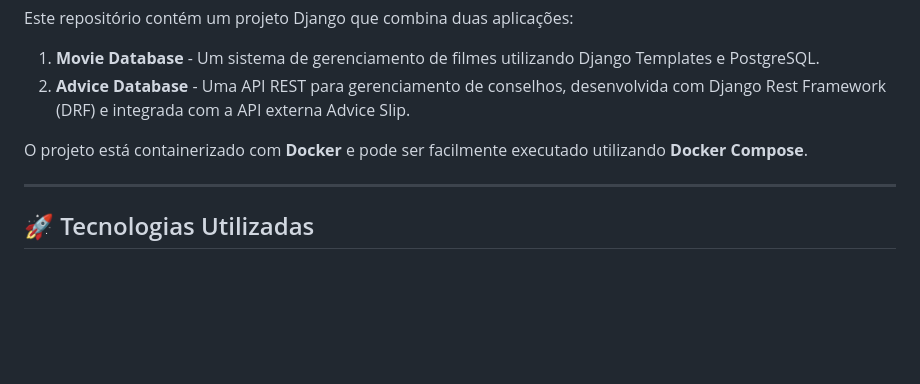
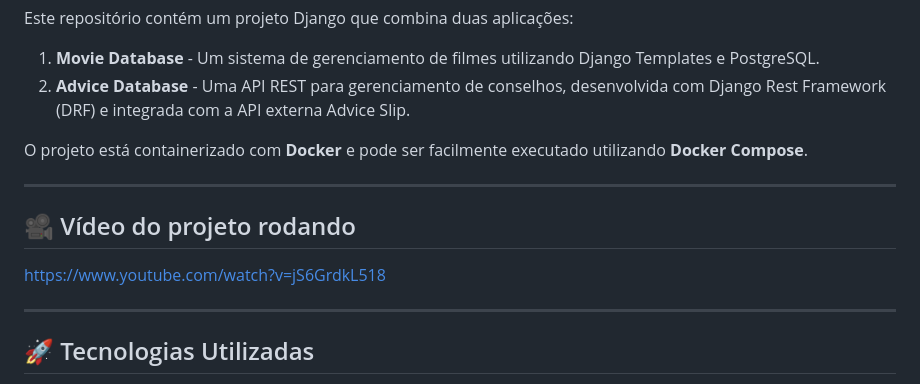
Before and after one commit to thiagolyra1/wsBackend-Fabrica25.1, a Markdown page: README.md, the part around the change. GitHub-like rendering; blank space fills up the shorter version.

Commit message:
:books: docs Vídeo do projeto rodando adicionado

```diff
--- a/README.md
+++ b/README.md
@@ -6,6 +6,12 @@ Este repositório contém um projeto Django que combina duas aplicações:
 2. **Advice Database** - Uma API REST para gerenciamento de conselhos, desenvolvida com Django Rest Framework (DRF) e integrada com a API externa Advice Slip.
 
 O projeto está containerizado com **Docker** e pode ser facilmente executado utilizando **Docker Compose**.
+
+---
+
+## 🎥 Vídeo do projeto rodando
+
+https://www.youtube.com/watch?v=jS6GrdkL518
 
 ---
 
```
